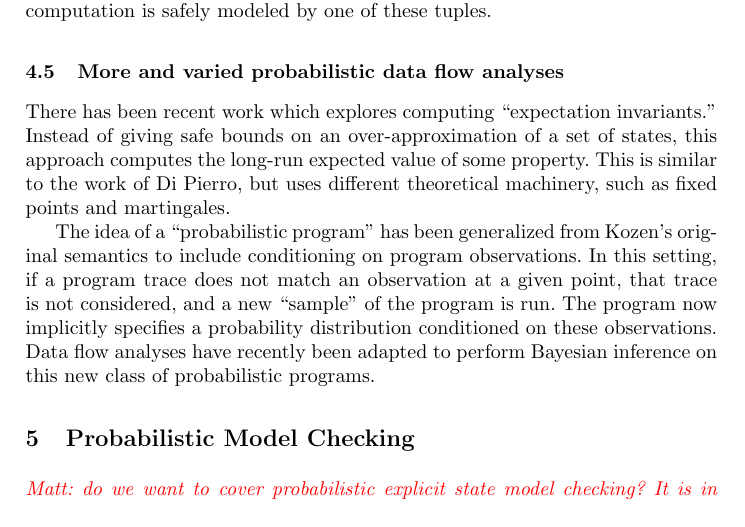
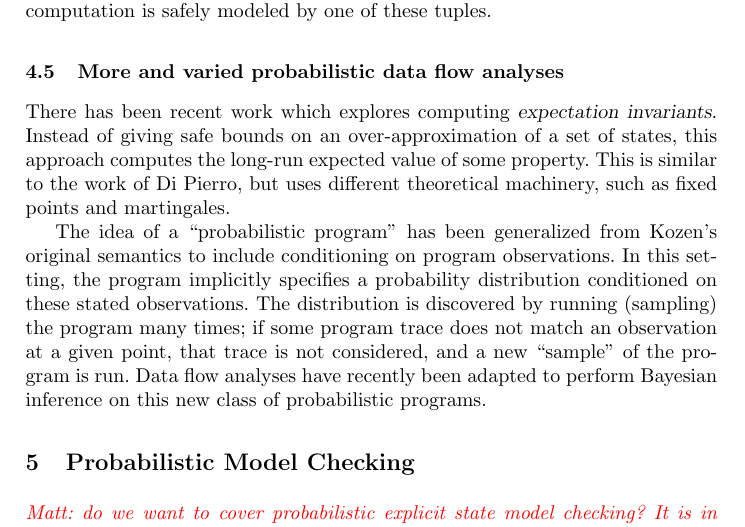
Before and after one commit to mitchellgerrard/probabilistic_PA, a LaTeX thesis (paper/main.tex, which reads paper/prob_dfa.tex): part of page 8 of 15, cut so that both start at the same text. Compiled offline with pdfLaTeX; a missing bibliography style is replaced by a similar one.

Commit message:
rearranging

```diff
--- a/paper/prob_dfa.tex
+++ b/paper/prob_dfa.tex
@@ -174,8 +174,8 @@ is safely modeled by one of these tuples.
 
 \subsection{More and varied probabilistic data flow analyses}
 
-There has been recent work which explores computing ``expectation
-invariants."
+There has been recent work which explores computing {\sl expectation
+invariants}.
 Instead of giving safe bounds on an over-approximation of a set
 of states, this approach computes the long-run expected value of
 some property.
@@ -185,11 +185,12 @@ theoretical machinery, such as fixed points and martingales.
 The idea of a ``probabilistic program" has been generalized from
 Kozen's original semantics to include conditioning on program
 observations.
-In this setting, if a program trace does not match an observation
+In this setting, the program implicitly specifies a probability
+distribution conditioned on these stated observations.
+The distribution is discovered by running (sampling) the program many
+times; if some program trace does not match an observation
 at a given point, that trace is not considered, and a new ``sample"
 of the program is run.
-The program now implicitly specifies a probability distribution
-conditioned on these observations.
 Data flow analyses have recently been adapted to perform Bayesian
 inference on this new class of probabilistic programs.
 
```
